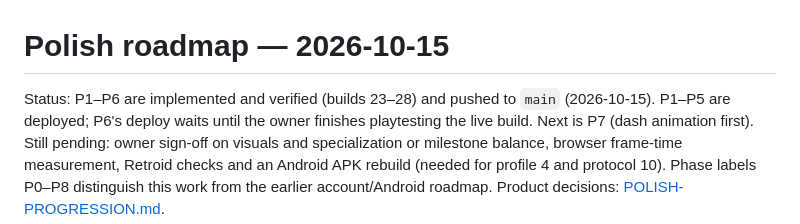
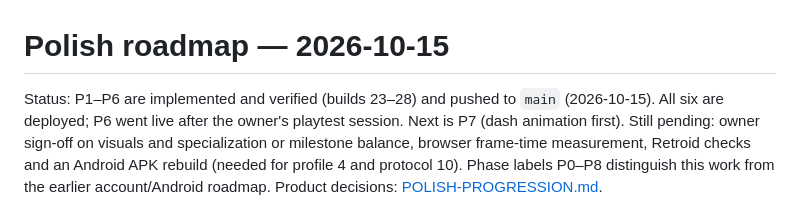
Before and after one commit to Alialhashemi23/Megaman-Legends-Rogue, a Markdown page: docs/handoff/POLISH-ROADMAP.md, the part around the change. GitHub-like rendering.

Commit message:
Record build 28 deployment
Co-Authored-By: Claude Opus 5.5 <noreply@anthropic.com>

```diff
--- a/docs/handoff/POLISH-ROADMAP.md
+++ b/docs/handoff/POLISH-ROADMAP.md
@@ -1,8 +1,8 @@
 # Polish roadmap — 2026-10-15
 
 Status: P1–P6 are implemented and verified (builds 23–28) and pushed to `main`
-(2026-10-15). P1–P5 are deployed; P6's deploy waits until the owner finishes
-playtesting the live build. Next is P7 (dash
+(2026-10-15). All six are deployed; P6 went live after the owner's playtest
+session. Next is P7 (dash
 animation first). Still pending: owner sign-off on visuals and specialization or
 milestone balance, browser frame-time measurement, Retroid checks and an Android
 APK rebuild (needed for profile 4 and protocol 10).
```
Also changed, not shown: HANDOFF.md (+2 -1 lines).
